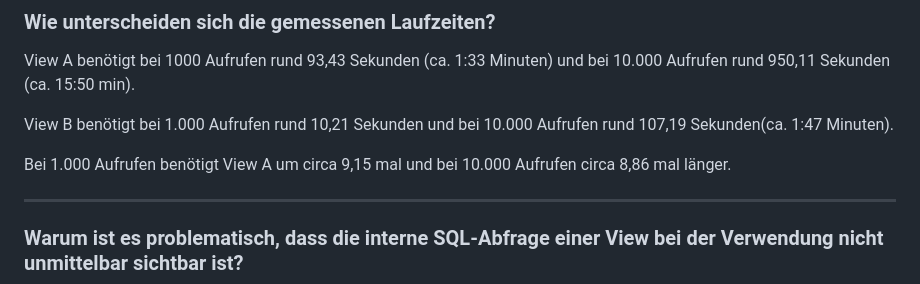
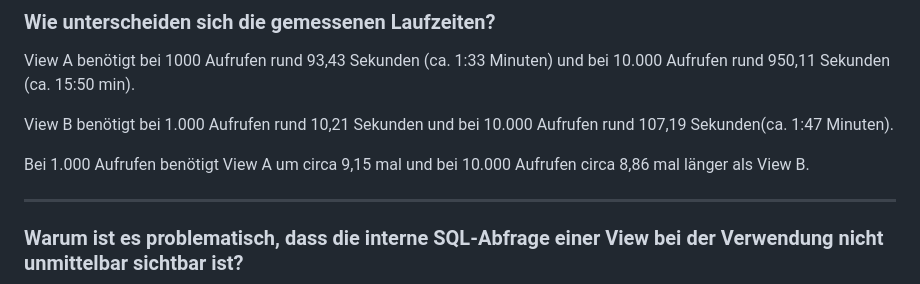
Before and after one commit to simon-gunacker/dbi3akift, a Markdown page: a2-views/assignment/report.md, the part around one of its changes. Rendered like a GitHub page.

```diff
--- a/a2-views/assignment/report.md
+++ b/a2-views/assignment/report.md
@@ -66,7 +66,7 @@ und bei 10.000 Aufrufen  rund 950,11 Sekunden (ca. 15:50 min).
 View B benötigt bei 1.000 Aufrufen rund 10,21 Sekunden
 und bei 10.000 Aufrufen rund 107,19 Sekunden(ca. 1:47 Minuten).
 
-Bei 1.000 Aufrufen benötigt View A um circa 9,15 mal und bei 10.000 Aufrufen circa 8,86 mal länger.
+Bei 1.000 Aufrufen benötigt View A um circa 9,15 mal und bei 10.000 Aufrufen circa 8,86 mal länger als View B.
 
 ---
 
```
Also changed, not shown: other parts of a2-views/assignment/report.md (+4 -2 lines).
